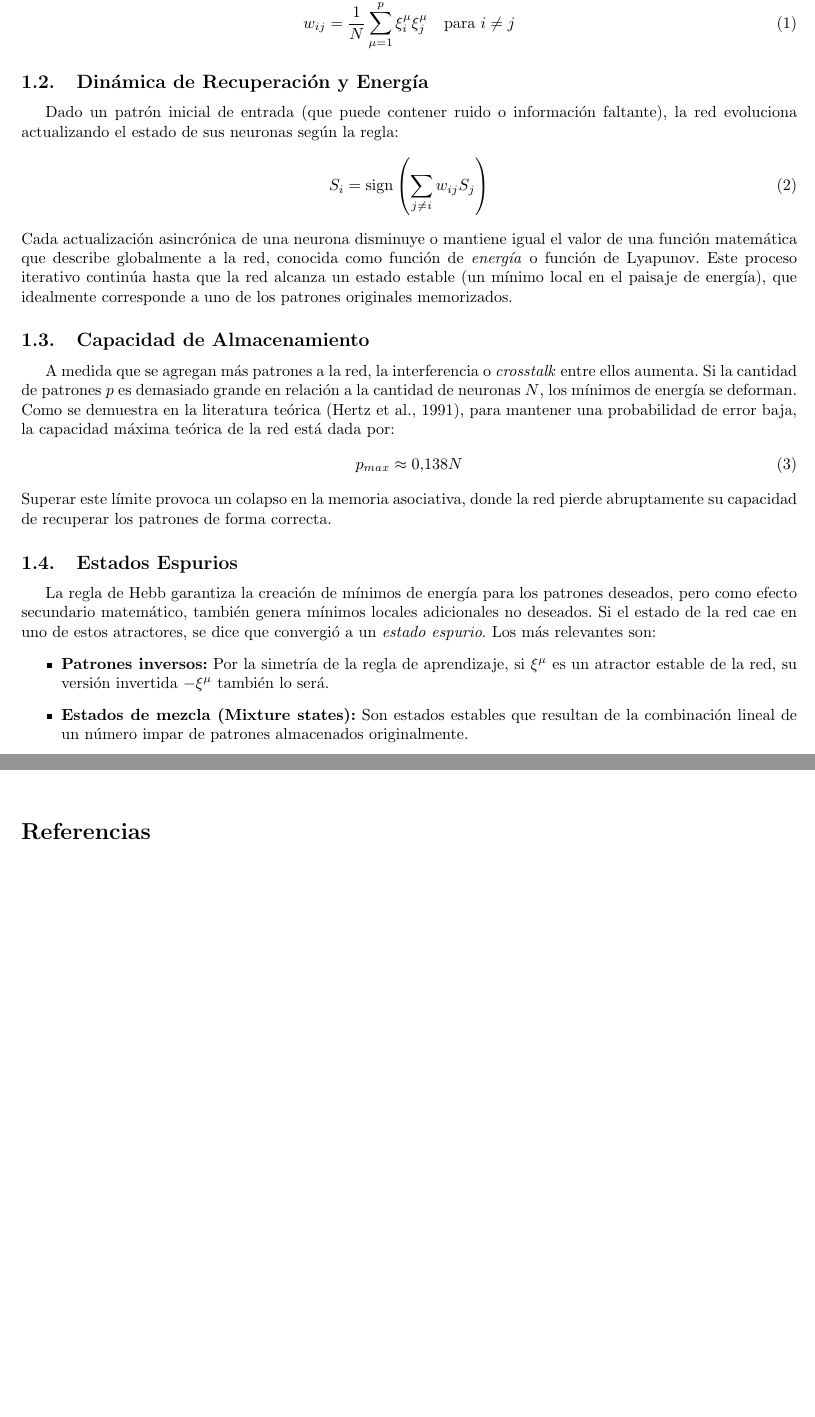
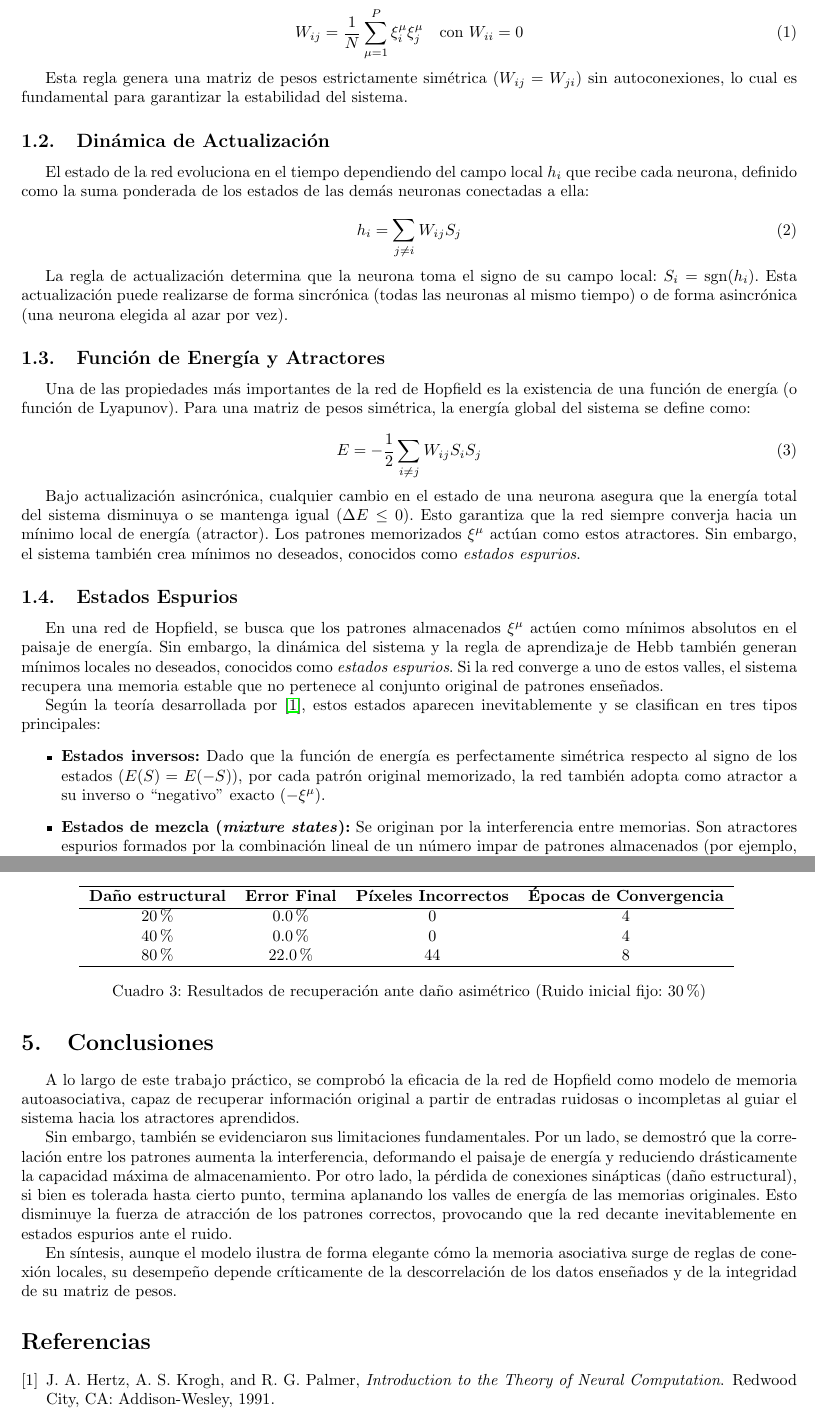
Before and after one commit to ManuelHirsch1/TP1_rrnn, a LaTeX document (informe/document.tex, which reads informe/bibliography.bib, informe/tex/conclusiones.tex, informe/tex/desarrollo_ej3.tex): two parts of pages 3 and 11 of 11 before the commit and two parts of pages 3 and 12 of 12 after it, joined at a grey line, cut at the place of the change, the shorter picture padded with empty space. Compiled offline with pdfLaTeX.

Commit message:
final commit

```diff
--- a/informe/bibliography.bib
+++ b/informe/bibliography.bib
@@ -8,0 +2,3 @@
+  title={Introduction to the Theory of Neural Computation},
+  author={Hertz, John A. and Krogh, Anders S. and Palmer, Richard G.},
+  year={1991},
--- a/informe/tex/conclusiones.tex
+++ b/informe/tex/conclusiones.tex
@@ -0,0 +1,8 @@
+\section{Conclusiones}
+\label{sec:conclusion}
+
+A lo largo de este trabajo práctico, se comprobó la eficacia de la red de Hopfield como modelo de memoria autoasociativa, capaz de recuperar información original a partir de entradas ruidosas o incompletas al guiar el sistema hacia los atractores aprendidos.
+
+Sin embargo, también se evidenciaron sus limitaciones fundamentales. Por un lado, se demostró que la correlación entre los patrones aumenta la interferencia, deformando el paisaje de energía y reduciendo drásticamente la capacidad máxima de almacenamiento. Por otro lado, la pérdida de conexiones sinápticas (daño estructural), si bien es tolerada hasta cierto punto, termina aplanando los valles de energía de las memorias originales. Esto disminuye la fuerza de atracción de los patrones correctos, provocando que la red decante inevitablemente en estados espurios ante el ruido.
+
+En síntesis, aunque el modelo ilustra de forma elegante cómo la memoria asociativa surge de reglas de conexión locales, su desempeño depende críticamente de la descorrelación de los datos enseñados y de la integridad de su matriz de pesos.
--- a/informe/tex/desarrollo_ej3.tex
+++ b/informe/tex/desarrollo_ej3.tex
@@ -52,3 +56,19 @@ Para este último paso, se experimentó con la función Energía.
 	\caption{Energía en función de la época.}
 	\label{fig:energia}
 \end{figure}
+
+\begin{table}[htpb]
+	\centering
+	\vspace{0.2cm}
+	\begin{tabular}{cccc}
+		\hline
+		\textbf{Daño estructural} & \textbf{Error Final} & \textbf{Píxeles Incorrectos} & \textbf{Épocas de Convergencia} \\
+		\hline
+		20\% & 0.0\% & 0 & 4 \\
+		40\% & 0.0\% & 0 & 4 \\
+		80\% & 22.0\% & 44 & 8 \\
+		\hline
+	\end{tabular}
+	\label{tab:asim_dam}
+	\caption{Resultados de recuperación ante daño asimétrico (Ruido inicial fijo: 30\%)}
+\end{table}
--- a/informe/tex/intro_teorica.tex
+++ b/informe/tex/intro_teorica.tex
@@ -8,26 +8,37 @@ La red está compuesta por $N$ neuronas interconectadas de manera completa y sim
 
-Para almacenar un conjunto de $p$ patrones de entrenamiento $\xi^\mu$ (con $\mu = 1, \dots, p$), se utiliza una generalización de la regla de Hebb:
 \begin{equation}
-	w_{ij} = \frac{1}{N} \sum_{\mu=1}^{p} \xi_i^\mu \xi_j^\mu \quad \text{para } i \neq j
+	W_{ij} = \frac{1}{N} \sum_{\mu=1}^{P} \xi_i^\mu \xi_j^\mu \quad \text{con } W_{ii} = 0
+	\label{eq:hebb}
 \end{equation}
 
-\subsection{Dinámica de Recuperación y Energía}
-Dado un patrón inicial de entrada (que puede contener ruido o información faltante), la red evoluciona actualizando el estado de sus neuronas según la regla:
+Esta regla genera una matriz de pesos estrictamente simétrica ($W_{ij} = W_{ji}$) sin autoconexiones, lo cual es fundamental para garantizar la estabilidad del sistema.
+
+\subsection{Dinámica de Actualización}
+El estado de la red evoluciona en el tiempo dependiendo del campo local $h_i$ que recibe cada neurona, definido como la suma ponderada de los estados de las demás neuronas conectadas a ella:
+
 \begin{equation}
-	S_i = \text{sign}\left( \sum_{j \neq i} w_{ij} S_j \right)
+	h_i = \sum_{j \neq i} W_{ij} S_j
+	\label{eq:campo_local}
 \end{equation}
-Cada actualización asincrónica de una neurona disminuye o mantiene igual el valor de una función matemática que describe globalmente a la red, conocida como función de \textit{energía} o función de Lyapunov. Este proceso iterativo continúa hasta que la red alcanza un estado estable (un mínimo local en el paisaje de energía), que idealmente corresponde a uno de los patrones originales memorizados.
 
-\subsection{Capacidad de Almacenamiento}
-\label{sec:intro_almacenamiento}
-A medida que se agregan más patrones a la red, la interferencia o \textit{crosstalk} entre ellos aumenta. Si la cantidad de patrones $p$ es demasiado grande en relación a la cantidad de neuronas $N$, los mínimos de energía se deforman. Como se demuestra en la literatura teórica (Hertz et al., 1991), para mantener una probabilidad de error baja, la capacidad máxima teórica de la red está dada por:
+La regla de actualización determina que la neurona toma el signo de su campo local: $S_i = \text{sgn}(h_i)$. Esta actualización puede realizarse de forma sincrónica (todas las neuronas al mismo tiempo) o de forma asincrónica (una neurona elegida al azar por vez).
+
+\subsection{Función de Energía y Atractores}
+Una de las propiedades más importantes de la red de Hopfield es la existencia de una función de energía (o función de Lyapunov). Para una matriz de pesos simétrica, la energía global del sistema se define como:
+
 \begin{equation}
-	p_{max} \approx 0.138 N
+	E = -\frac{1}{2} \sum_{i \neq j} W_{ij} S_i S_j
+	\label{eq:energia}
 \end{equation}
-Superar este límite provoca un colapso en la memoria asociativa, donde la red pierde abruptamente su capacidad de recuperar los patrones de forma correcta.
+
+Bajo actualización asincrónica, cualquier cambio en el estado de una neurona asegura que la energía total del sistema disminuya o se mantenga igual ($\Delta E \leq 0$). Esto garantiza que la red siempre converja hacia un mínimo local de energía (atractor). Los patrones memorizados $\xi^\mu$ actúan como estos atractores. Sin embargo, el sistema también crea mínimos no deseados, conocidos como \textit{estados espurios}.
 
 \subsection{Estados Espurios}
-La regla de Hebb garantiza la creación de mínimos de energía para los patrones deseados, pero como efecto secundario matemático, también genera mínimos locales adicionales no deseados. Si el estado de la red cae en uno de estos atractores, se dice que convergió a un \textit{estado espurio}. Los más relevantes son:
+\label{subsec:espurios}
+
+En una red de Hopfield, se busca que los patrones almacenados $\xi^\mu$ actúen como mínimos absolutos en el paisaje de energía. Sin embargo, la dinámica del sistema y la regla de aprendizaje de Hebb también generan mínimos locales no deseados, conocidos como \textit{estados espurios}. Si la red converge a uno de estos valles, el sistema recupera una memoria estable que no pertenece al conjunto original de patrones enseñados.
+
+Según la teoría desarrollada por \cite{hertz1991}, estos estados aparecen inevitablemente y se clasifican en tres tipos principales:
 \begin{itemize}
-	\item \textbf{Patrones inversos:} Por la simetría de la regla de aprendizaje, si $\xi^\mu$ es un atractor estable de la red, su versión invertida $-\xi^\mu$ también lo será.
-	\item \textbf{Estados de mezcla (Mixture states):} Son estados estables que resultan de la combinación lineal de un número impar de patrones almacenados originalmente.
+	\item \textbf{Estados inversos:} Dado que la función de energía es perfectamente simétrica respecto al signo de los estados ($E(S) = E(-S)$), por cada patrón original memorizado, la red también adopta como atractor a su inverso o ``negativo'' exacto ($-\xi^\mu$).
+	\item \textbf{Estados de mezcla (\textit{mixture states}):} Se originan por la interferencia entre memorias. Son atractores espurios formados por la combinación lineal de un número impar de patrones almacenados (por ejemplo, una mezcla de tres patrones distintos).
```
Also changed, not shown: informe/tex/desarrollo.tex (+3 -3 lines), informe/tex/desarrollo_ej2.tex (+7 -8 lines), informe/document.bbl, informe/document.pdf, informe/img_informe/energia_ruido_sinapsis.png, informe/bibliography.bib (43 more changed lines), informe/tex/desarrollo_ej3.tex (16 more changed lines), informe/tex/intro_teorica.tex (31 more changed lines), 8 other files.
